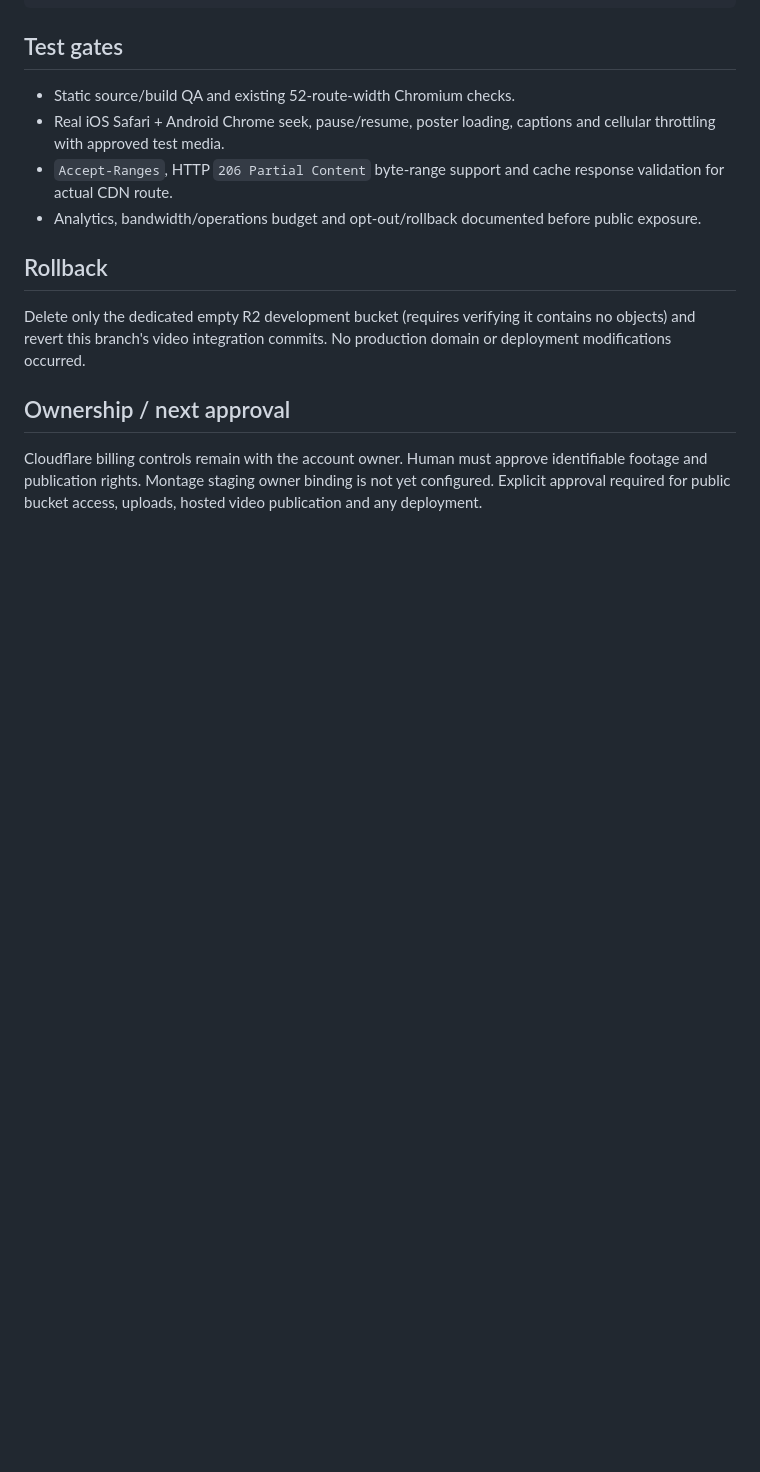
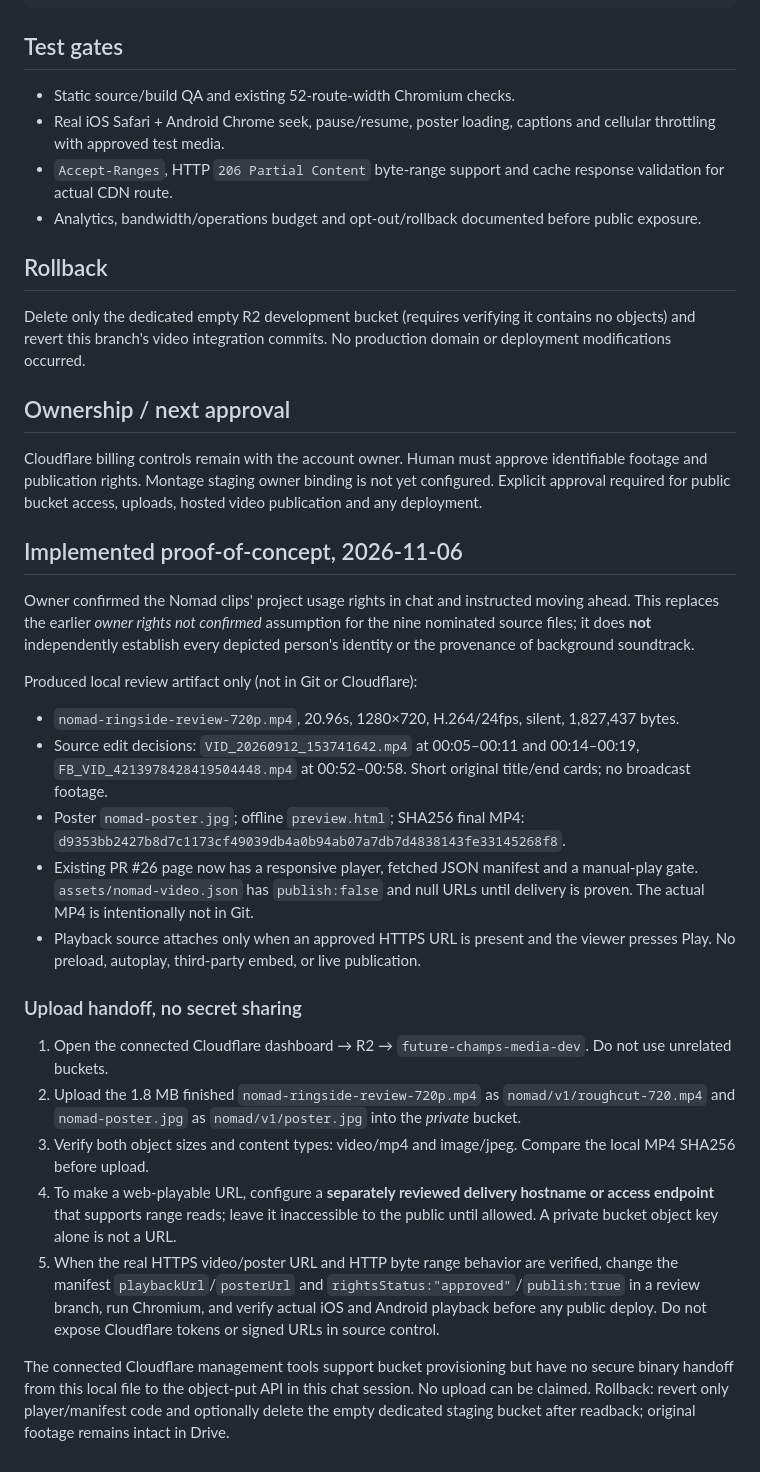
Before and after one commit to executiveusa/future-champs-gym, a Markdown page: 05_EXPERIENCE/FUTURE_CHAMPS_VIDEO_DELIVERY_FREE_V1.md, the part around the change. Rendered like a GitHub page; blank space fills up the shorter version.

Commit message:
docs(nomad): record real review render, owner rights confirmation and R2 upload handoff

```diff
--- a/05_EXPERIENCE/FUTURE_CHAMPS_VIDEO_DELIVERY_FREE_V1.md
+++ b/05_EXPERIENCE/FUTURE_CHAMPS_VIDEO_DELIVERY_FREE_V1.md
@@ -52,3 +52,23 @@ Delete only the dedicated empty R2 development bucket (requires verifying it con
 
 ## Ownership / next approval
 Cloudflare billing controls remain with the account owner. Human must approve identifiable footage and publication rights. Montage staging owner binding is not yet configured. Explicit approval required for public bucket access, uploads, hosted video publication and any deployment.
+
+
+## Implemented proof-of-concept, 2026-11-06
+Owner confirmed the Nomad clips' project usage rights in chat and instructed moving ahead. This replaces the earlier *owner rights not confirmed* assumption for the nine nominated source files; it does **not** independently establish every depicted person's identity or the provenance of background soundtrack.
+
+Produced local review artifact only (not in Git or Cloudflare):
+- `nomad-ringside-review-720p.mp4`, 20.96s, 1280×720, H.264/24fps, silent, 1,827,437 bytes.
+- Source edit decisions: `VID_20260912_153741642.mp4` at 00:05–00:11 and 00:14–00:19, `FB_VID_4213978428419504448.mp4` at 00:52–00:58. Short original title/end cards; no broadcast footage.
+- Poster `nomad-poster.jpg`; offline `preview.html`; SHA256 final MP4: `d9353bb2427b8d7c1173cf49039db4a0b94ab07a7db7d4838143fe33145268f8`.
+- Existing PR #26 page now has a responsive player, fetched JSON manifest and a manual-play gate. `assets/nomad-video.json` has `publish:false` and null URLs until delivery is proven. The actual MP4 is intentionally not in Git.
+- Playback source attaches only when an approved HTTPS URL is present and the viewer presses Play. No preload, autoplay, third-party embed, or live publication.
+
+### Upload handoff, no secret sharing
+1. Open the connected Cloudflare dashboard → R2 → `future-champs-media-dev`. Do not use unrelated buckets.
+2. Upload the 1.8 MB finished `nomad-ringside-review-720p.mp4` as `nomad/v1/roughcut-720.mp4` and `nomad-poster.jpg` as `nomad/v1/poster.jpg` into the *private* bucket.
+3. Verify both object sizes and content types: video/mp4 and image/jpeg. Compare the local MP4 SHA256 before upload.
+4. To make a web-playable URL, configure a **separately reviewed delivery hostname or access endpoint** that supports range reads; leave it inaccessible to the public until allowed. A private bucket object key alone is not a URL.
+5. When the real HTTPS video/poster URL and HTTP byte range behavior are verified, change the manifest `playbackUrl`/`posterUrl` and `rightsStatus:"approved"`/`publish:true` in a review branch, run Chromium, and verify actual iOS and Android playback before any public deploy. Do not expose Cloudflare tokens or signed URLs in source control.
+
+The connected Cloudflare management tools support bucket provisioning but have no secure binary handoff from this local file to the object-put API in this chat session. No upload can be claimed. Rollback: revert only player/manifest code and optionally delete the empty dedicated staging bucket after readback; original footage remains intact in Drive.
```
